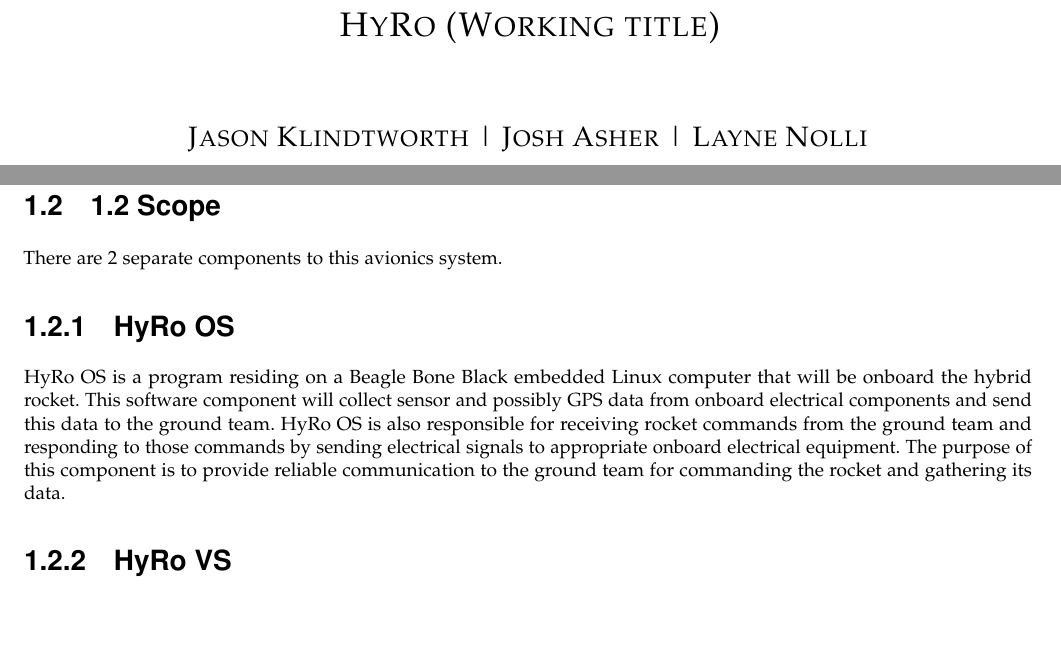
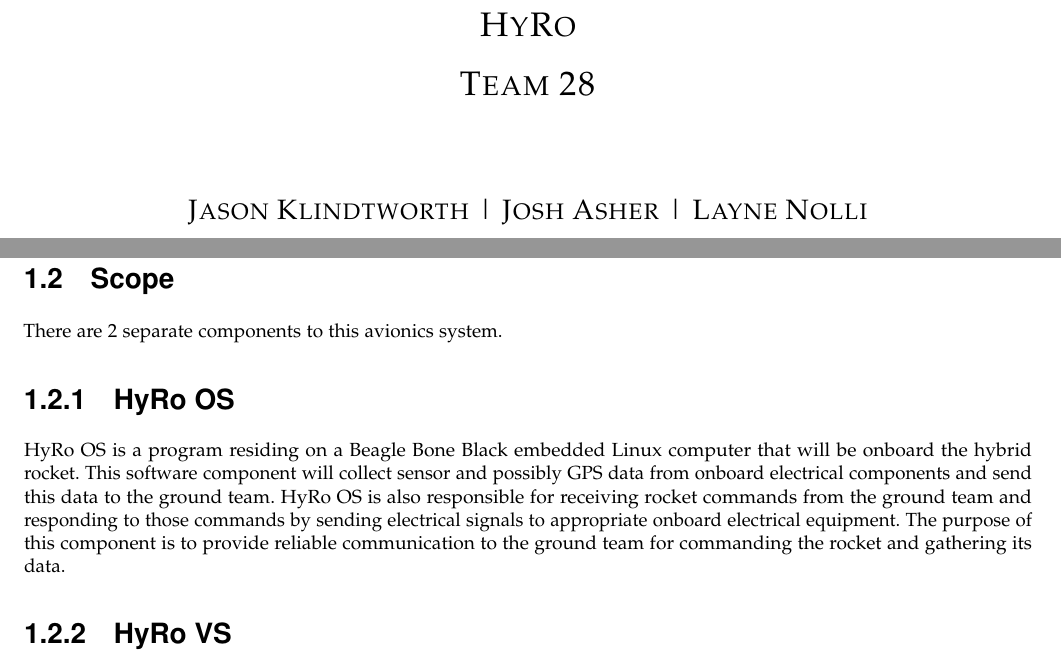
Before and after one commit to OSUHyRo/HyRo, a LaTeX paper (requirements.tex): two parts of pages 1 and 3 of 20, joined at a grey line, cut at the place of the change, the shorter picture padded with empty space. Compiled offline with pdfLaTeX.

Commit message:
Redid Title page and fixed a formatting error.

```diff
--- a/requirements.tex
+++ b/requirements.tex
@@ -73,7 +73,8 @@
 %\maketitle
 \begin{titlepage}
 	\centering
-	{\scshape\LARGE HyRo (Working title) \par}
+	{\scshape\LARGE HyRo \par}
+	%\vspace{1cm}
+	{\scshape\LARGE Team 28\par}
 	\vspace{1cm}
-	{\scshape\Large Jason Klindtworth  |  Josh Asher  |   Layne Nolli\par}
-	\vspace{1.5cm}
+	{\scshape\Large Jason Klindtworth  |  Josh Asher  |   Layne Nolli}
@@ -104,7 +108,7 @@
  This system will be used by the OSU Hybrid Rocket team to launch and visualize data from their rocket. Persons involved include Nancy Squires, ME Senior Students, ECE senior students,
  and other rocket club members that have chosen to be part of this team. Our audience members have an inclination to participate in rocketry. The system will be part of the ESRA
 competition and has a potential to be recognized by the AIAA who support this competition.
-\subsection{1.2 Scope}
+\subsection{Scope}
 \index{Scope}
  There are 2 separate components to this avionics system.
 
```
Also changed, not shown: requirements.pdf, requirements.tex (9 more changed lines), 1 other file.
